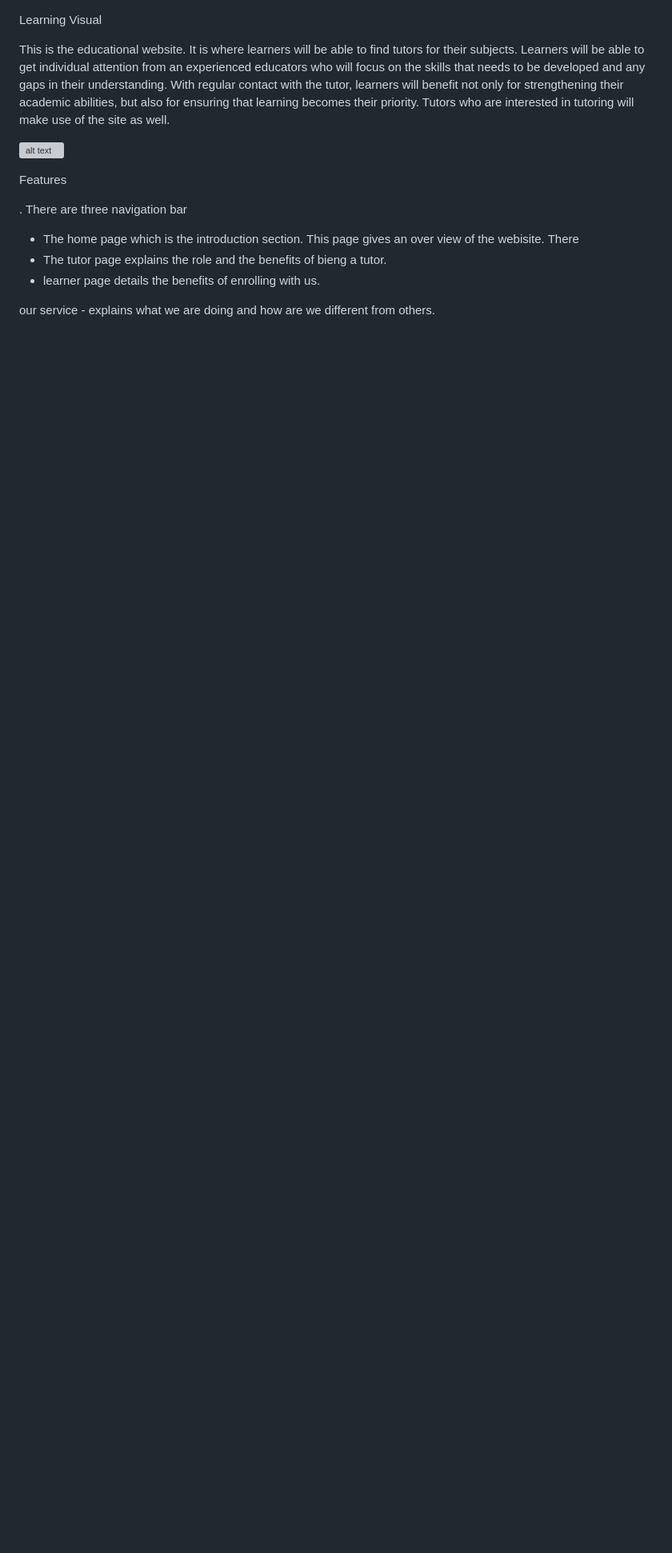
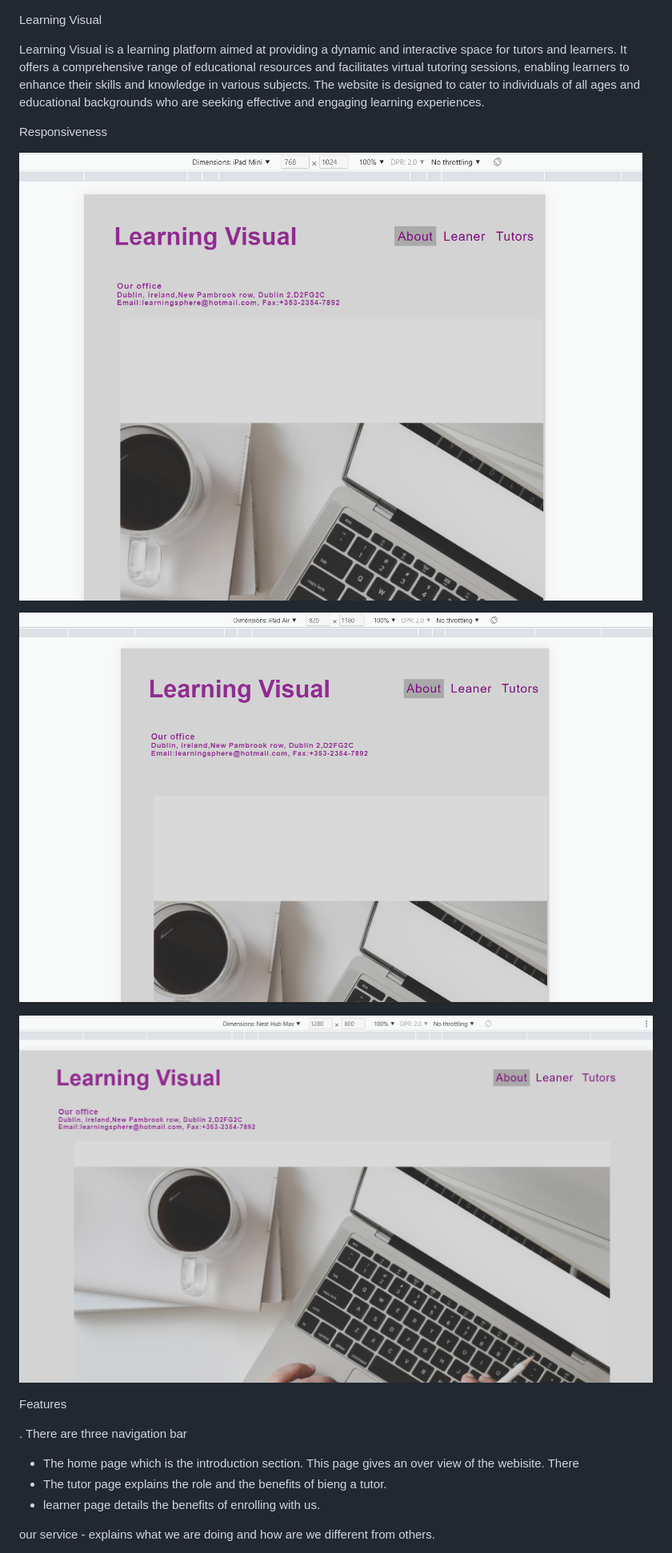
Before and after one commit to Mthabs/learning-visual, a Markdown page: README.md, the part around the change. Shown at 80% size. Drawn GitHub-style; pictures changed too: assets/images/responsive1280.png (added), assets/images/responsive768.png (added), assets/images/responsive820.png (added); blank space fills up the shorter version; grey boxes are pictures that could not be loaded.

Commit message:
add responsivenes images

```diff
--- a/README.md
+++ b/README.md
@@ -1,8 +1,14 @@
 Learning Visual
 
-This is the educational website. It is where learners  will be able to find tutors for their subjects. Learners will be able to get individual attention from an experienced educators who will focus on the skills that needs to be developed and any gaps in their understanding. With regular contact with the tutor, learners will benefit not only for strengthening their academic abilities, but also for ensuring that learning becomes their priority. Tutors who are interested in tutoring will make use of the site as well.
+Learning Visual is a learning platform aimed at providing a dynamic and interactive space for tutors and learners. It offers a comprehensive range of educational resources and facilitates virtual tutoring sessions, enabling learners to enhance their skills and knowledge in various subjects. The website is designed to cater to individuals of all ages and educational backgrounds who are seeking effective and engaging learning experiences.
 
-![alt text](assets/images/20230302_032452.jpg)
+Responsiveness
+
+![alt text](assets/images/responsive768.png)
+
+![alt text](assets/images/responsive820.png)
+
+![alt text](assets/images/responsive1280.png)
 
 Features
 
```
Also changed, not shown: 3 other files.
